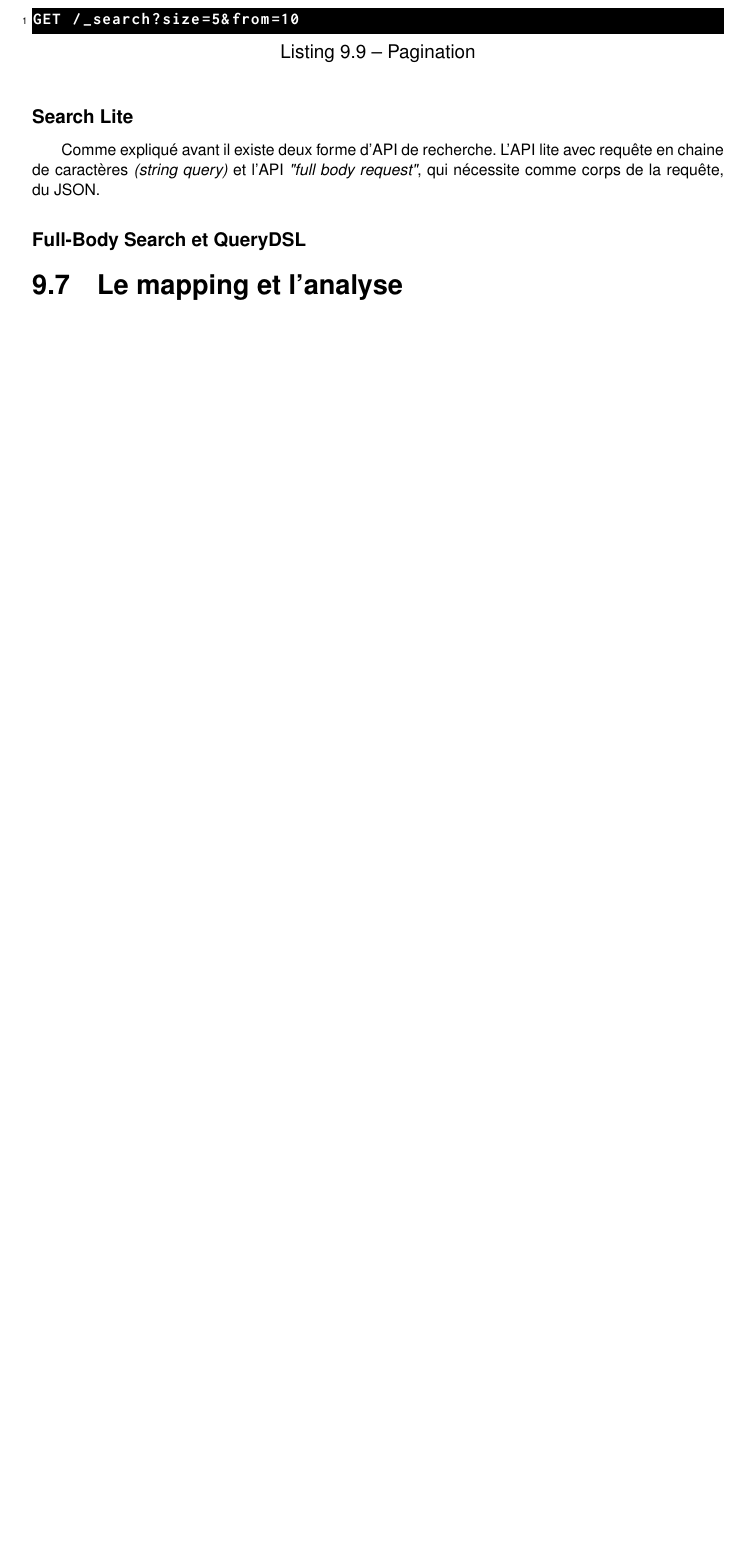
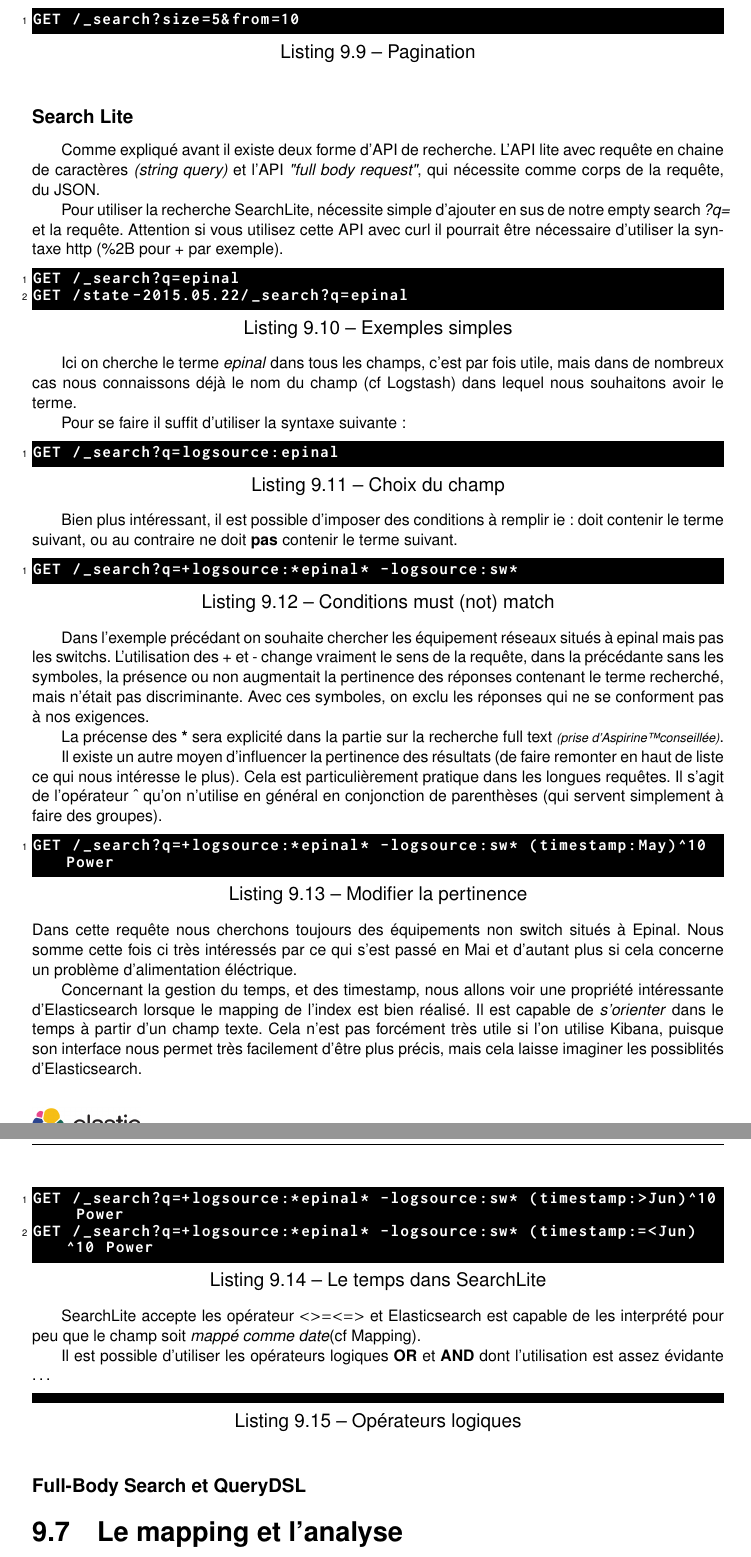
Before and after one commit to Neodiablow/rapport-ciril, a LaTeX document (rapport/rapport.tex, which reads rapport/elasticsearch.tex): part of page 39 of 60 before the commit and two parts of pages 33 and 34 of 55 after it, the two joined at a grey line, cut so that both start at the same text, the shorter picture padded with empty space. Compiled offline with pdfLaTeX.

Commit message:
avancées searchlite et menage loremipsum

```diff
--- a/rapport/elasticsearch.tex
+++ b/rapport/elasticsearch.tex
@@ -419,6 +419,80 @@ Comme expliqué avant il existe deux forme d'API de recherche. L'API lite avec r
 en chaine de caractères \textit{(string query)} et l'API \textit{"full body request"},
 qui nécessite comme corps de la requête, du JSON.
 
+Pour utiliser la recherche SearchLite, nécessite simple d'ajouter en sus de notre
+empty search \emph{?q=} et la requête. Attention si vous utilisez cette API avec
+curl il pourrait être nécessaire d'utiliser la syntaxe http (\%2B pour + par exemple).
+
+\begin{lstlisting}[style=code,label={lst:APIsearchliteexample1},caption={Exemples simples}]
+GET /_search?q=epinal
+GET /state-2015.05.22/_search?q=epinal
+\end{lstlisting}
+
+Ici on cherche le terme \emph{epinal} dans tous les champs, c'est par fois utile,
+mais dans de nombreux cas nous connaissons déjà le nom du champ (cf \hyperref[lst:grokregex1]{Logstash}) dans
+lequel nous souhaitons avoir le terme.
+
+Pour se faire il suffit d'utiliser la syntaxe suivante :
+\begin{lstlisting}[style=code,label={lst:APIsearchliteexample2},caption={Choix du champ}]
+GET /_search?q=logsource:epinal
+\end{lstlisting}
+
+Bien plus intéressant, il est possible d'imposer des conditions à remplir ie: doit
+contenir le terme suivant, ou au contraire ne doit \textbf{pas} contenir le terme
+suivant.
+
+\begin{lstlisting}[style=code,label={lst:APIsearchliteexample3},caption={Conditions must (not) match}]
+GET /_search?q=+logsource:*epinal* -logsource:sw*
+\end{lstlisting}
+
+Dans l'exemple précédant on souhaite chercher les équipement réseaux situés à epinal
+mais pas les switchs.
+L'utilisation des + et - change vraiment le sens de la requête, dans la précédante
+sans les symboles, la présence ou non augmentait la pertinence des réponses contenant
+le terme recherché, mais n'était pas discriminante.
+Avec ces symboles, on exclu les réponses qui ne se conforment pas à nos exigences.
+
+
+La précense des \textbf{*} sera explicité dans la partie sur la recherche full text
+{\scriptsize \textit{(prise d'Aspirine\texttrademark conseillée)}}.
+
+
+Il existe un autre moyen d'influencer la pertinence des résultats (de faire remonter
+en haut de liste ce qui nous intéresse le plus).
+Cela est particulièrement pratique dans les longues requêtes.
+Il s'agit de l'opérateur \textbf{\^} qu'on n'utilise en général en conjonction de
+parenthèses (qui servent simplement à faire des groupes).
+
+
+\begin{lstlisting}[style=code,label={lst:APIsearchliteexample4},caption={Modifier la pertinence}]
+GET /_search?q=+logsource:*epinal* -logsource:sw* (timestamp:May)^10 Power
+\end{lstlisting}
+Dans cette requête nous cherchons toujours des équipements non switch situés à Epinal.
+Nous somme cette fois ci très intéressés par ce qui s'est passé en Mai et d'autant
+plus si cela concerne un problème d'alimentation éléctrique.
+
+Concernant la gestion du temps, et des timestamp, nous allons voir une propriété
+intéressante d'Elasticsearch lorsque le mapping de l'index est bien réalisé.
+Il est capable de \textit{s'orienter} dans le temps à partir d'un champ texte.
+Cela n'est pas forcément très utile si l'on utilise Kibana, puisque son interface
+nous permet très facilement d'être plus précis, mais cela laisse imaginer les possiblités
+d'Elasticsearch.
+
+
+\begin{lstlisting}[style=code,label={lst:APIsearchliteexample5},caption={Le temps dans SearchLite}]
+GET /_search?q=+logsource:*epinal* -logsource:sw* (timestamp:>Jun)^10 Power
+GET /_search?q=+logsource:*epinal* -logsource:sw* (timestamp:=<Jun)^10 Power
+\end{lstlisting}
+
+SearchLite accepte les opérateur $< > =< =>$ et Elasticsearch est capable de les
+interprété pour peu que le champ soit \textit{mappé comme date}(cf Mapping).
+
+Il est possible d'utiliser les opérateurs logiques \textbf{OR} et \textbf{AND}
+dont l'utilisation est assez évidante \ldots
+\begin{lstlisting}[style=code,label={lst:APIsearchliteexample6},caption={Opérateurs logiques}]
+
+\end{lstlisting}
+
 
 
 
```
Also changed, not shown: rapport/rapport.tex (+0 -6 lines).
